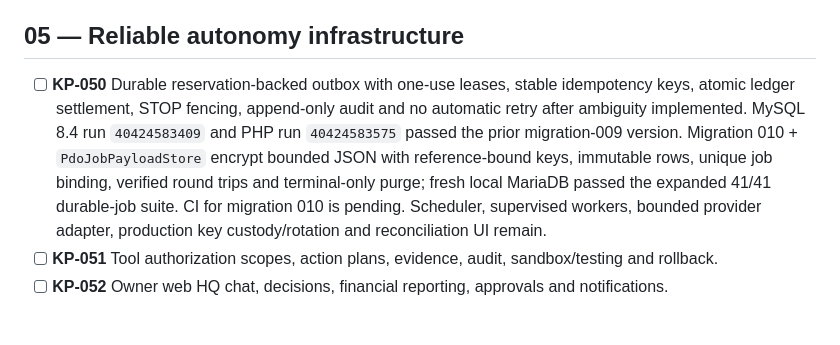
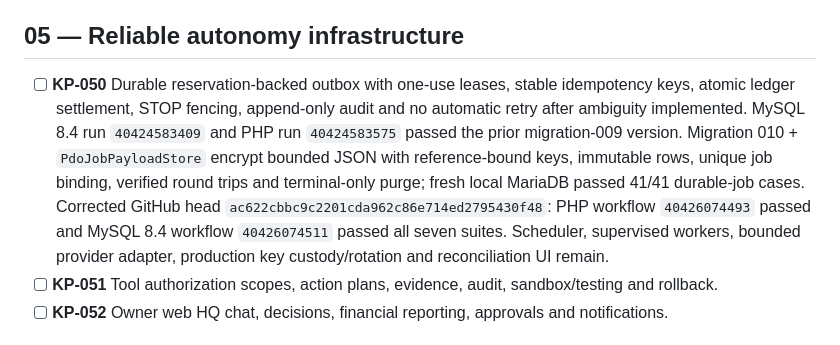
Before and after one commit to parmtech/kamau-putt, a Markdown page: docs/PROJECT_TRACKER.md, the part around the change. Drawn GitHub-style.

Commit message:
docs: record encrypted payload CI verification

```diff
--- a/docs/PROJECT_TRACKER.md
+++ b/docs/PROJECT_TRACKER.md
@@ -53,7 +53,7 @@
 - [ ] **KP-043** Token/audio/image/video costs journaled and reconciled with hard spend reservations and fallbacks.
 
 ## 05 — Reliable autonomy infrastructure
-- [ ] **KP-050** Durable reservation-backed outbox with one-use leases, stable idempotency keys, atomic ledger settlement, STOP fencing, append-only audit and no automatic retry after ambiguity implemented. MySQL 8.4 run `40424583409` and PHP run `40424583575` passed the prior migration-009 version. Migration 010 + `PdoJobPayloadStore` encrypt bounded JSON with reference-bound keys, immutable rows, unique job binding, verified round trips and terminal-only purge; fresh local MariaDB passed the expanded 41/41 durable-job suite. CI for migration 010 is pending. Scheduler, supervised workers, bounded provider adapter, production key custody/rotation and reconciliation UI remain.
+- [ ] **KP-050** Durable reservation-backed outbox with one-use leases, stable idempotency keys, atomic ledger settlement, STOP fencing, append-only audit and no automatic retry after ambiguity implemented. MySQL 8.4 run `40424583409` and PHP run `40424583575` passed the prior migration-009 version. Migration 010 + `PdoJobPayloadStore` encrypt bounded JSON with reference-bound keys, immutable rows, unique job binding, verified round trips and terminal-only purge; fresh local MariaDB passed 41/41 durable-job cases. Corrected GitHub head `ac622cbbc9c2201cda962c86e714ed2795430f48`: PHP workflow `40426074493` passed and MySQL 8.4 workflow `40426074511` passed all seven suites. Scheduler, supervised workers, bounded provider adapter, production key custody/rotation and reconciliation UI remain.
 - [ ] **KP-051** Tool authorization scopes, action plans, evidence, audit, sandbox/testing and rollback.
 - [ ] **KP-052** Owner web HQ chat, decisions, financial reporting, approvals and notifications.
 
```
